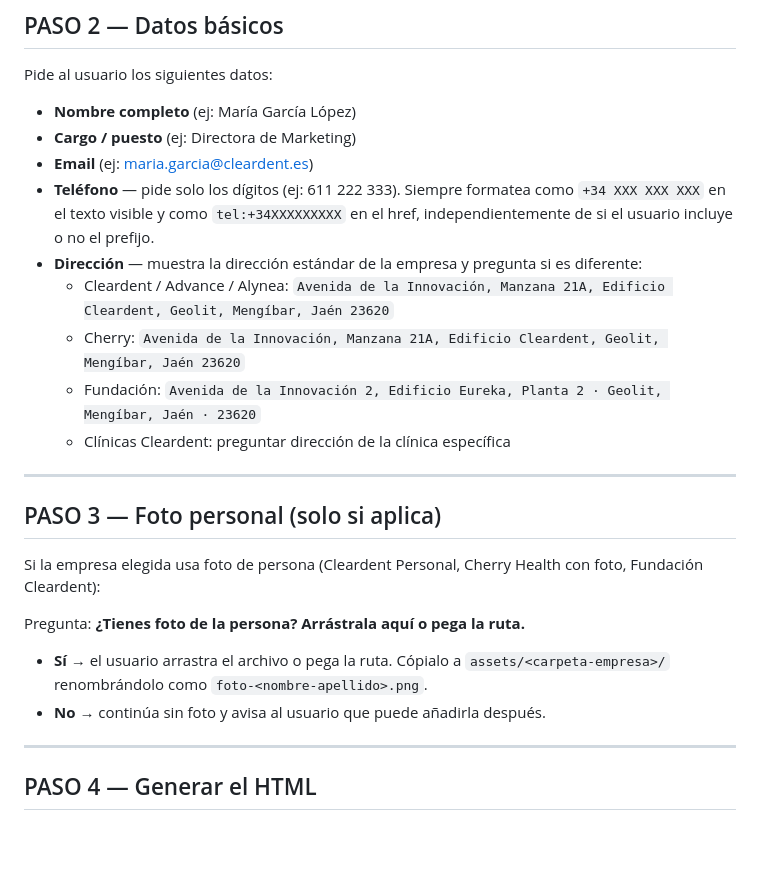
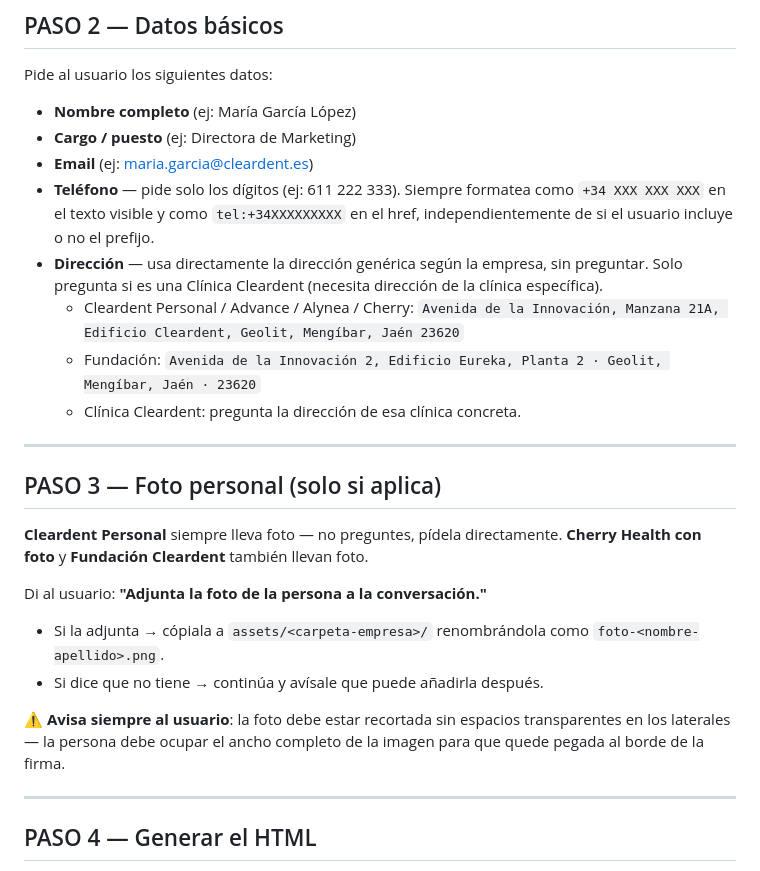
Before and after one commit to MariaSanchezFernandez/FirmasCorreo, a Markdown page: .claude/commands/nueva-firma.md, the part around the change. Drawn GitHub-style; blank space fills up the shorter version.

Commit message:
Update /nueva-firma: use generic address by default, Cleardent always has photo, warn about transparent padding

```diff
--- a/.claude/commands/nueva-firma.md
+++ b/.claude/commands/nueva-firma.md
@@ -30,21 +30,23 @@ Pide al usuario los siguientes datos:
 - **Cargo / puesto** (ej: Directora de Marketing)
 - **Email** (ej: maria.garcia@cleardent.es)
 - **Teléfono** — pide solo los dígitos (ej: 611 222 333). Siempre formatea como `+34 XXX XXX XXX` en el texto visible y como `tel:+34XXXXXXXXX` en el href, independientemente de si el usuario incluye o no el prefijo.
-- **Dirección** — muestra la dirección estándar de la empresa y pregunta si es diferente:
-  - Cleardent / Advance / Alynea: `Avenida de la Innovación, Manzana 21A, Edificio Cleardent, Geolit, Mengíbar, Jaén 23620`
-  - Cherry: `Avenida de la Innovación, Manzana 21A, Edificio Cleardent, Geolit, Mengíbar, Jaén 23620`
+- **Dirección** — usa directamente la dirección genérica según la empresa, sin preguntar. Solo pregunta si es una Clínica Cleardent (necesita dirección de la clínica específica).
+  - Cleardent Personal / Advance / Alynea / Cherry: `Avenida de la Innovación, Manzana 21A, Edificio Cleardent, Geolit, Mengíbar, Jaén 23620`
   - Fundación: `Avenida de la Innovación 2, Edificio Eureka, Planta 2 · Geolit, Mengíbar, Jaén · 23620`
-  - Clínicas Cleardent: preguntar dirección de la clínica específica
+  - Clínica Cleardent: pregunta la dirección de esa clínica concreta.
 
 ---
 
 ## PASO 3 — Foto personal (solo si aplica)
 
-Si la empresa elegida usa foto de persona (Cleardent Personal, Cherry Health con foto, Fundación Cleardent):
+**Cleardent Personal** siempre lleva foto — no preguntes, pídela directamente.
+**Cherry Health con foto** y **Fundación Cleardent** también llevan foto.
 
-Pregunta: **¿Tienes foto de la persona? Arrástrala aquí o pega la ruta.**
-- **Sí** → el usuario arrastra el archivo o pega la ruta. Cópialo a `assets/<carpeta-empresa>/` renombrándolo como `foto-<nombre-apellido>.png`.
-- **No** → continúa sin foto y avisa al usuario que puede añadirla después.
+Di al usuario: **"Adjunta la foto de la persona a la conversación."**
+- Si la adjunta → cópiala a `assets/<carpeta-empresa>/` renombrándola como `foto-<nombre-apellido>.png`.
+- Si dice que no tiene → continúa y avísale que puede añadirla después.
+
+⚠️ **Avisa siempre al usuario**: la foto debe estar recortada sin espacios transparentes en los laterales — la persona debe ocupar el ancho completo de la imagen para que quede pegada al borde de la firma.
 
 ---
 
```
